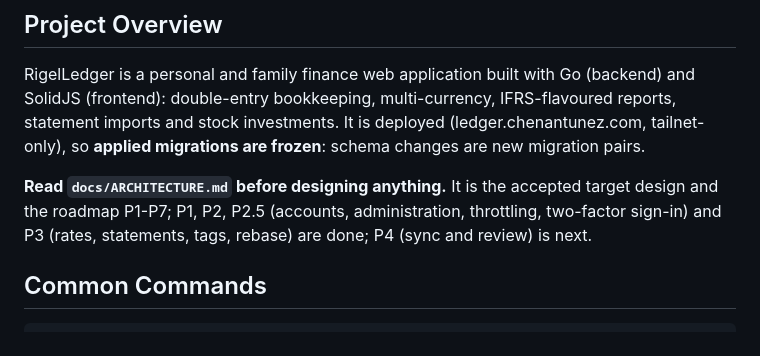
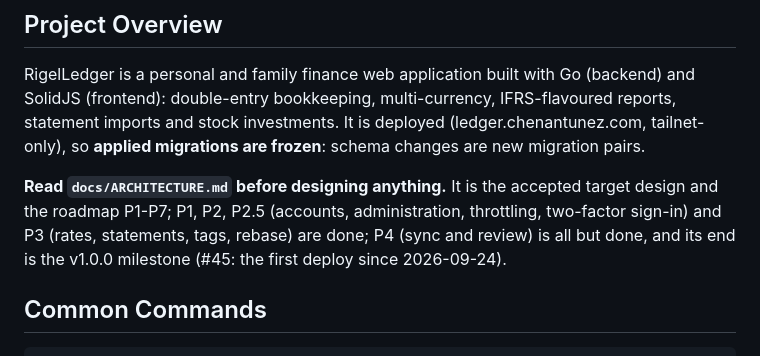
Before and after one commit to cwchen-twn/rigel-ledger, a Markdown page: CLAUDE.md, the part around the change. GitHub-like rendering.

```diff
--- a/CLAUDE.md
+++ b/CLAUDE.md
@@ -6,7 +6,7 @@ This file provides guidance to Claude Code (claude.ai/code) when working with co
 
 RigelLedger is a personal and family finance web application built with Go (backend) and SolidJS (frontend): double-entry bookkeeping, multi-currency, IFRS-flavoured reports, statement imports and stock investments. It is deployed (ledger.chenantunez.com, tailnet-only), so **applied migrations are frozen**: schema changes are new migration pairs.
 
-**Read `docs/ARCHITECTURE.md` before designing anything.** It is the accepted target design and the roadmap P1-P7; P1, P2, P2.5 (accounts, administration, throttling, two-factor sign-in) and P3 (rates, statements, tags, rebase) are done; P4 (sync and review) is next.
+**Read `docs/ARCHITECTURE.md` before designing anything.** It is the accepted target design and the roadmap P1-P7; P1, P2, P2.5 (accounts, administration, throttling, two-factor sign-in) and P3 (rates, statements, tags, rebase) are done; P4 (sync and review) is all but done, and its end is the v1.0.0 milestone (#45: the first deploy since 2026-09-24).
 
 ## Common Commands
 
```
Also changed, not shown: docs/ARCHITECTURE.md (+4 -4 lines).
